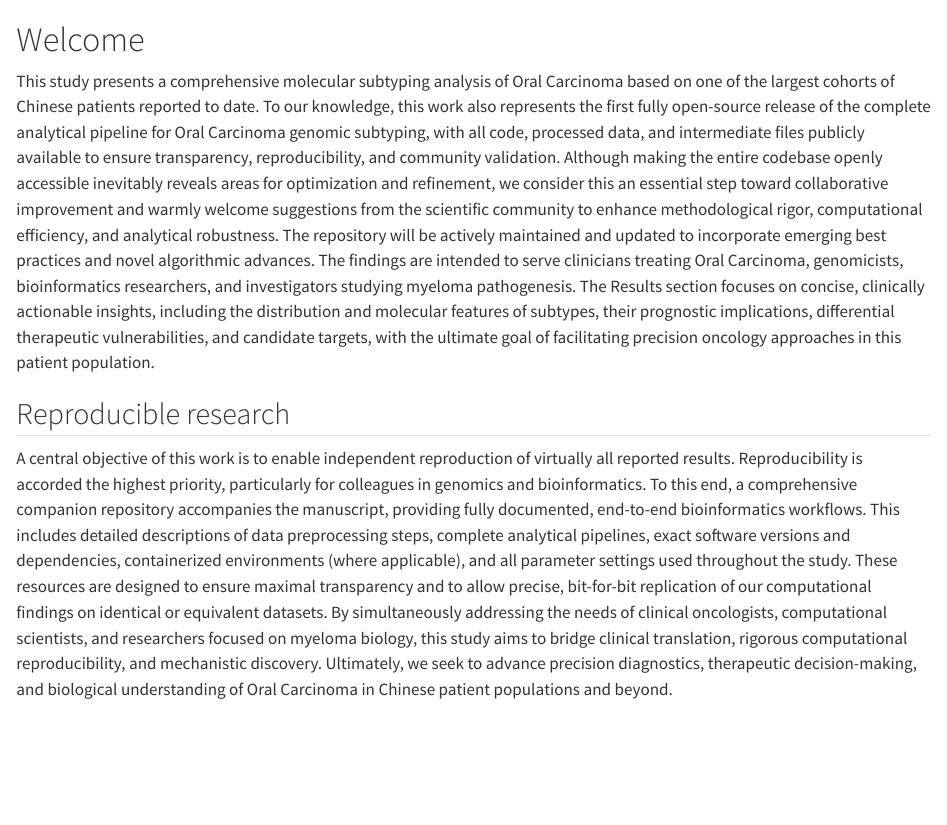
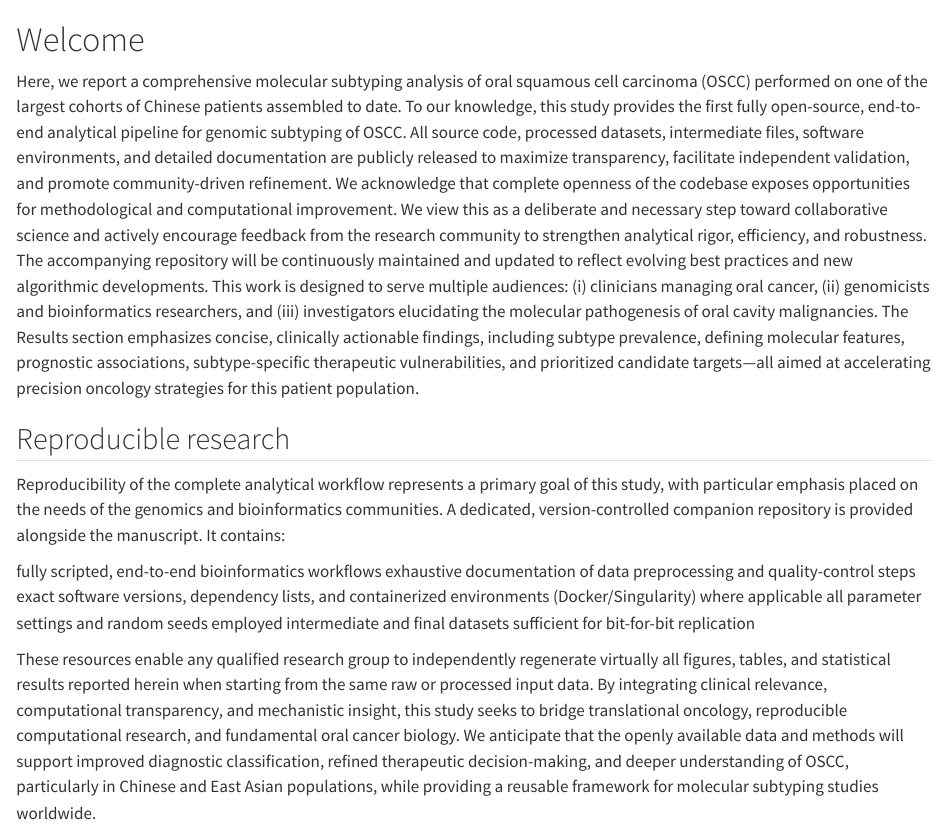
Before and after one commit to jinyancool/stomacro, a Quarto document (welcome.qmd): the page in a window 1100 px wide, from its top. Rendered offline with R 4.5, knitr and Pandoc in place of Quarto, with nearby package versions.

Commit message:
stomatology

```diff
--- a/welcome.qmd
+++ b/welcome.qmd
@@ -1,8 +1,16 @@
 # Welcome {.unnumbered}
-This study presents a comprehensive molecular subtyping analysis of Oral Carcinoma based on one of the largest cohorts of Chinese patients reported to date. To our knowledge, this work also represents the first fully open-source release of the complete analytical pipeline for Oral Carcinoma genomic subtyping, with all code, processed data, and intermediate files publicly available to ensure transparency, reproducibility, and community validation.
-Although making the entire codebase openly accessible inevitably reveals areas for optimization and refinement, we consider this an essential step toward collaborative improvement and warmly welcome suggestions from the scientific community to enhance methodological rigor, computational efficiency, and analytical robustness. The repository will be actively maintained and updated to incorporate emerging best practices and novel algorithmic advances.
-The findings are intended to serve clinicians treating Oral Carcinoma, genomicists, bioinformatics researchers, and investigators studying myeloma pathogenesis. The Results section focuses on concise, clinically actionable insights, including the distribution and molecular features of subtypes, their prognostic implications, differential therapeutic vulnerabilities, and candidate targets, with the ultimate goal of facilitating precision oncology approaches in this patient population.
+Here, we report a comprehensive molecular subtyping analysis of oral squamous cell carcinoma (OSCC) performed on one of the largest cohorts of Chinese patients assembled to date. To our knowledge, this study provides the first fully open-source, end-to-end analytical pipeline for genomic subtyping of OSCC. All source code, processed datasets, intermediate files, software environments, and detailed documentation are publicly released to maximize transparency, facilitate independent validation, and promote community-driven refinement.
+We acknowledge that complete openness of the codebase exposes opportunities for methodological and computational improvement. We view this as a deliberate and necessary step toward collaborative science and actively encourage feedback from the research community to strengthen analytical rigor, efficiency, and robustness. The accompanying repository will be continuously maintained and updated to reflect evolving best practices and new algorithmic developments.
+This work is designed to serve multiple audiences: (i) clinicians managing oral cancer, (ii) genomicists and bioinformatics researchers, and (iii) investigators elucidating the molecular pathogenesis of oral cavity malignancies. The Results section emphasizes concise, clinically actionable findings, including subtype prevalence, defining molecular features, prognostic associations, subtype-specific therapeutic vulnerabilities, and prioritized candidate targets—all aimed at accelerating precision oncology strategies for this patient population.
 
 ## Reproducible research
-A central objective of this work is to enable independent reproduction of virtually all reported results. Reproducibility is accorded the highest priority, particularly for colleagues in genomics and bioinformatics. To this end, a comprehensive companion repository accompanies the manuscript, providing fully documented, end-to-end bioinformatics workflows. This includes detailed descriptions of data preprocessing steps, complete analytical pipelines, exact software versions and dependencies, containerized environments (where applicable), and all parameter settings used throughout the study. These resources are designed to ensure maximal transparency and to allow precise, bit-for-bit replication of our computational findings on identical or equivalent datasets.
-By simultaneously addressing the needs of clinical oncologists, computational scientists, and researchers focused on myeloma biology, this study aims to bridge clinical translation, rigorous computational reproducibility, and mechanistic discovery. Ultimately, we seek to advance precision diagnostics, therapeutic decision-making, and biological understanding of Oral Carcinoma in Chinese patient populations and beyond.
+Reproducibility of the complete analytical workflow represents a primary goal of this study, with particular emphasis placed on the needs of the genomics and bioinformatics communities. A dedicated, version-controlled companion repository is provided alongside the manuscript. It contains:
+
+fully scripted, end-to-end bioinformatics workflows
+exhaustive documentation of data preprocessing and quality-control steps
+exact software versions, dependency lists, and containerized environments (Docker/Singularity) where applicable
+all parameter settings and random seeds employed
+intermediate and final datasets sufficient for bit-for-bit replication
+
+These resources enable any qualified research group to independently regenerate virtually all figures, tables, and statistical results reported herein when starting from the same raw or processed input data.
+By integrating clinical relevance, computational transparency, and mechanistic insight, this study seeks to bridge translational oncology, reproducible computational research, and fundamental oral cancer biology. We anticipate that the openly available data and methods will support improved diagnostic classification, refined therapeutic decision-making, and deeper understanding of OSCC, particularly in Chinese and East Asian populations, while providing a reusable framework for molecular subtyping studies worldwide.
```
